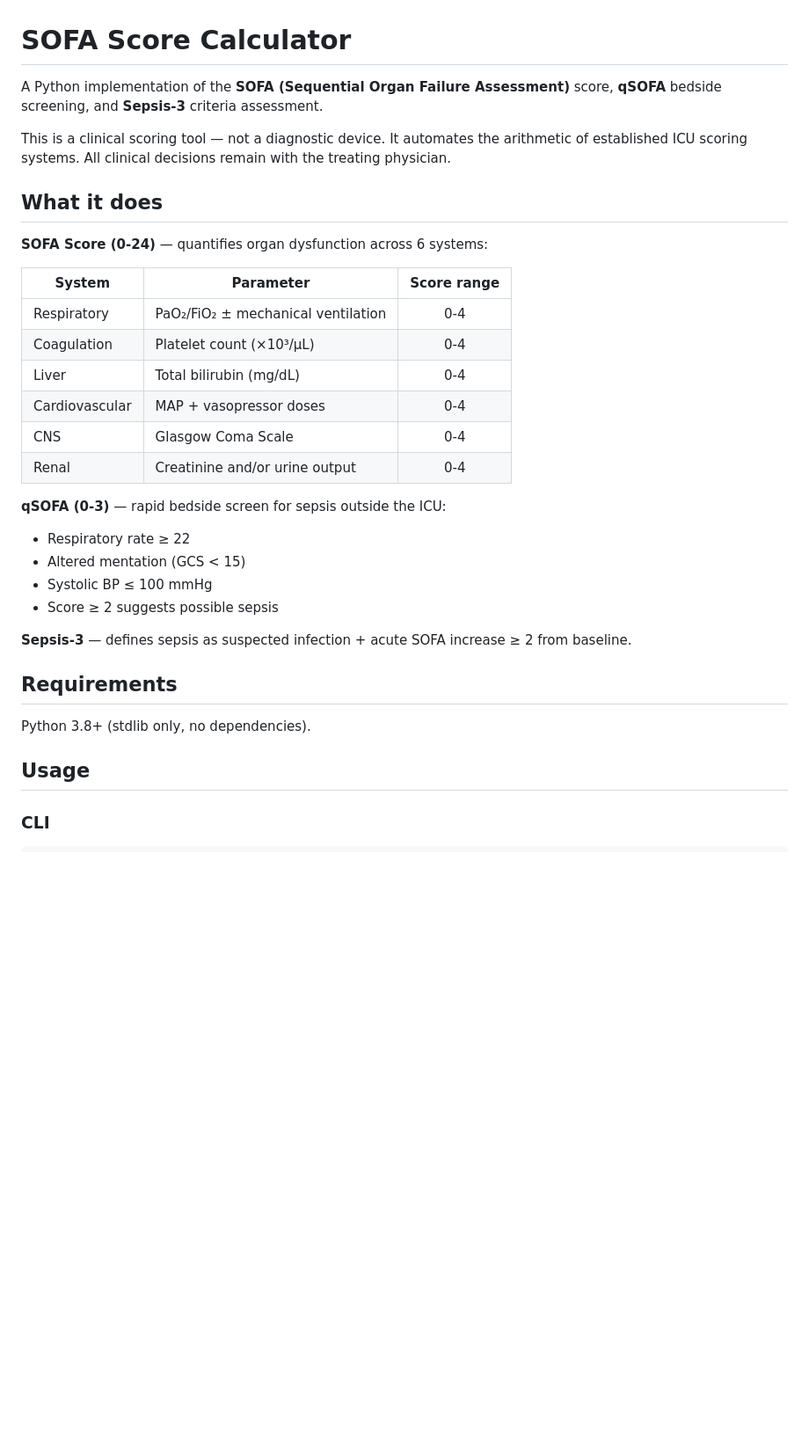
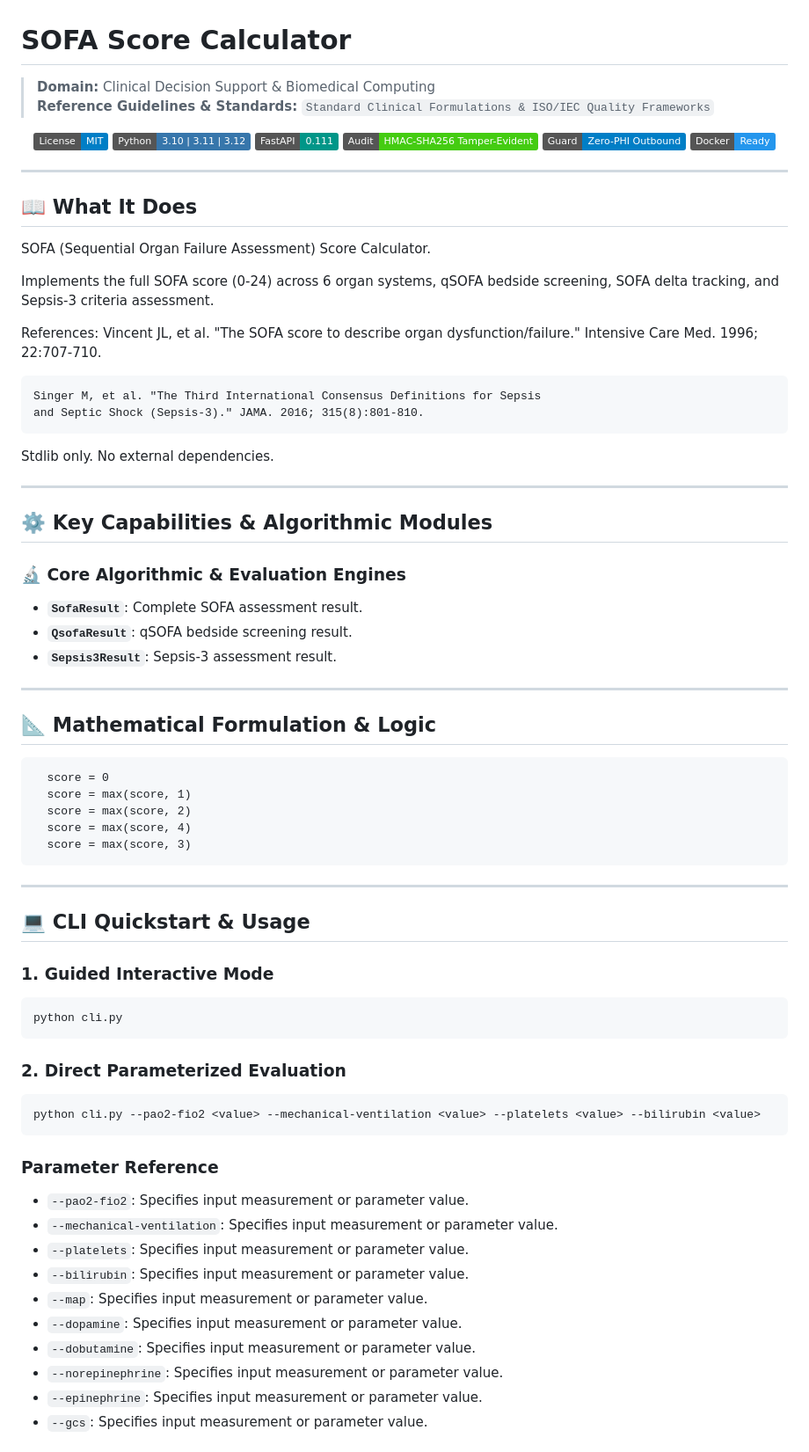
Before and after one commit to abusuraihsakhri/sofa-score-calculator, a Markdown page: README.md, the part around one of its changes. Shown at 88% size. GitHub-like rendering; badges without logos; blank space fills up the shorter version.

Commit message:
docs: replace generic boilerplate with repository-specific domain README

````diff
--- a/README.md
+++ b/README.md
@@ -1,34 +1,82 @@
 # SOFA Score Calculator
 
-A Python implementation of the **SOFA (Sequential Organ Failure Assessment)** score, **qSOFA** bedside screening, and **Sepsis-3** criteria assessment.
+> **Domain:** Clinical Decision Support & Biomedical Computing
+> **Reference Guidelines & Standards:** `Standard Clinical Formulations & ISO/IEC Quality Frameworks`
 
-This is a clinical scoring tool — not a diagnostic device. It automates the arithmetic of established ICU scoring systems. All clinical decisions remain with the treating physician.
+<div align="center">
 
-## What it does
+[![License: MIT](https://img.shields.io/badge/License-MIT-blue.svg)](LICENSE)
+![Python](https://img.shields.io/badge/Python-3.10%20%7C%203.11%20%7C%203.12-3776AB.svg?logo=python&logoColor=white)
+![FastAPI](https://img.shields.io/badge/FastAPI-0.111-009688.svg?logo=fastapi&logoColor=white)
+![Audit Trail](https://img.shields.io/badge/Audit-HMAC--SHA256_Tamper--Evident-brightgreen.svg)
+![Zero-PHI Guard](https://img.shields.io/badge/Guard-Zero--PHI_Outbound-blue.svg)
+![Docker](https://img.shields.io/badge/Docker-Ready-2496ED.svg?logo=docker&logoColor=white)
 
-**SOFA Score (0-24)** — quantifies organ dysfunction across 6 systems:
+</div>
 
-| System | Parameter | Score range |
-|--------|-----------|:-----------:|
-| Respiratory | PaO₂/FiO₂ ± mechanical ventilation | 0-4 |
-| Coagulation | Platelet count (×10³/µL) | 0-4 |
-| Liver | Total bilirubin (mg/dL) | 0-4 |
-| Cardiovascular | MAP + vasopressor doses | 0-4 |
-| CNS | Glasgow Coma Scale | 0-4 |
-| Renal | Creatinine and/or urine output | 0-4 |
+---
 
-**qSOFA (0-3)** — rapid bedside screen for sepsis outside the ICU:
-- Respiratory rate ≥ 22
-- Altered mentation (GCS < 15)
-- Systolic BP ≤ 100 mmHg
-- Score ≥ 2 suggests possible sepsis
+## 📖 What It Does
 
-**Sepsis-3** — defines sepsis as suspected infection + acute SOFA increase ≥ 2 from baseline.
+SOFA (Sequential Organ Failure Assessment) Score Calculator.
 
-## Requirements
+Implements the full SOFA score (0-24) across 6 organ systems, qSOFA bedside
+screening, SOFA delta tracking, and Sepsis-3 criteria assessment.
 
-Python 3.8+ (stdlib only, no dependencies).
+References:
+    Vincent JL, et al. "The SOFA score to describe organ dysfunction/failure."
+    Intensive Care Med. 1996; 22:707-710.
 
-## Usage
+    Singer M, et al. "The Third International Consensus Definitions for Sepsis
+    and Septic Shock (Sepsis-3)." JAMA. 2016; 315(8):801-810.
 
-### CLI
+Stdlib only. No external dependencies.
+
+---
+
+## ⚙️ Key Capabilities & Algorithmic Modules
+
+### 🔬 Core Algorithmic & Evaluation Engines
+
+- **`SofaResult`**: Complete SOFA assessment result.
+- **`QsofaResult`**: qSOFA bedside screening result.
+- **`Sepsis3Result`**: Sepsis-3 assessment result.
+
+---
+
+## 📐 Mathematical Formulation & Logic
+
+```text
+  score = 0
+  score = max(score, 1)
+  score = max(score, 2)
+  score = max(score, 4)
+  score = max(score, 3)
+```
+
+---
+
+## 💻 CLI Quickstart & Usage
+
+### 1. Guided Interactive Mode
+```bash
+python cli.py
+```
+
+### 2. Direct Parameterized Evaluation
+```bash
+python cli.py --pao2-fio2 <value> --mechanical-ventilation <value> --platelets <value> --bilirubin <value>
+```
+
+### Parameter Reference
+- `--pao2-fio2`: Specifies input measurement or parameter value.
+- `--mechanical-ventilation`: Specifies input measurement or parameter value.
+- `--platelets`: Specifies input measurement or parameter value.
+- `--bilirubin`: Specifies input measurement or parameter value.
+- `--map`: Specifies input measurement or parameter value.
+- `--dopamine`: Specifies input measurement or parameter value.
+- `--dobutamine`: Specifies input measurement or parameter value.
+- `--norepinephrine`: Specifies input measurement or parameter value.
+- `--epinephrine`: Specifies input measurement or parameter value.
+- `--gcs`: Specifies input measurement or parameter value.
+
````
Also changed, not shown: other parts of README.md (+36 -100 lines).
